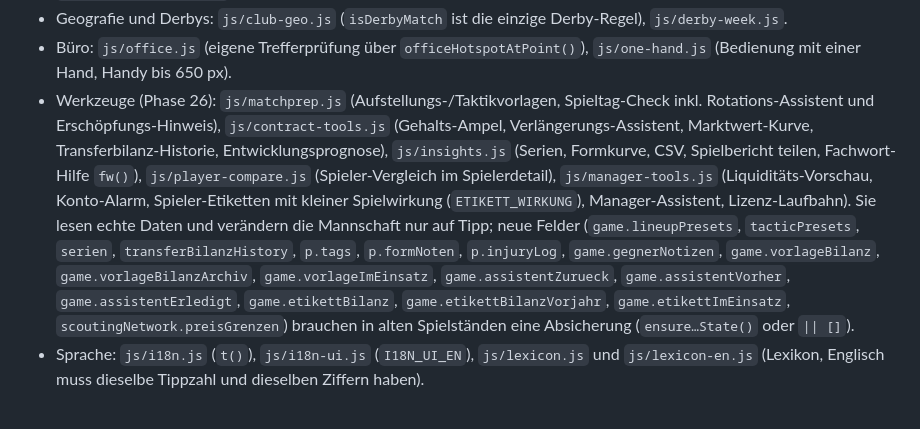
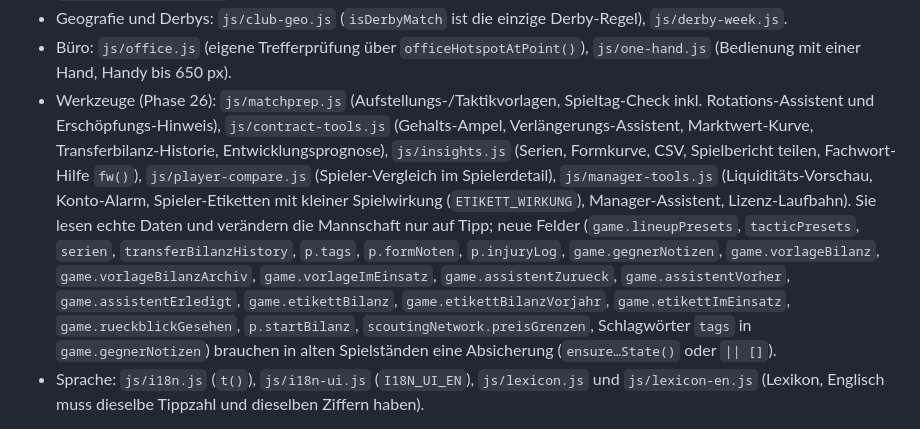
Before and after one commit to mrcrapsle/FuMan, a Markdown page: CLAUDE.md, the part around the change. Rendered like a GitHub page.

```diff
--- a/CLAUDE.md
+++ b/CLAUDE.md
@@ -52,7 +52,7 @@ python3 scripts/auswertung.py <datei>…         # Zusammenfassung je Bot-Lauf (
 - Finanzsystem: `js/season-end.js` (Budgets, `applyCashSurplusBudgets`, `getWageBudgetFloor`), `js/sponsors.js`, `js/sponsor-renewal.js`.
 - Geografie und Derbys: `js/club-geo.js` (`isDerbyMatch` ist die einzige Derby-Regel), `js/derby-week.js`.
 - Büro: `js/office.js` (eigene Trefferprüfung über `officeHotspotAtPoint()`), `js/one-hand.js` (Bedienung mit einer Hand, Handy bis 650 px).
-- Werkzeuge (Phase 26): `js/matchprep.js` (Aufstellungs-/Taktikvorlagen, Spieltag-Check inkl. Rotations-Assistent und Erschöpfungs-Hinweis), `js/contract-tools.js` (Gehalts-Ampel, Verlängerungs-Assistent, Marktwert-Kurve, Transferbilanz-Historie, Entwicklungsprognose), `js/insights.js` (Serien, Formkurve, CSV, Spielbericht teilen, Fachwort-Hilfe `fw()`), `js/player-compare.js` (Spieler-Vergleich im Spielerdetail), `js/manager-tools.js` (Liquiditäts-Vorschau, Konto-Alarm, Spieler-Etiketten mit kleiner Spielwirkung (`ETIKETT_WIRKUNG`), Manager-Assistent, Lizenz-Laufbahn). Sie lesen echte Daten und verändern die Mannschaft nur auf Tipp; neue Felder (`game.lineupPresets`, `tacticPresets`, `serien`, `transferBilanzHistory`, `p.tags`, `p.formNoten`, `p.injuryLog`, `game.gegnerNotizen`, `game.vorlageBilanz`, `game.vorlageBilanzArchiv`, `game.vorlageImEinsatz`, `game.assistentZurueck`, `game.assistentVorher`, `game.assistentErledigt`, `game.etikettBilanz`, `game.etikettBilanzVorjahr`, `game.etikettImEinsatz`, `scoutingNetwork.preisGrenzen`) brauchen in alten Spielständen eine Absicherung (`ensure…State()` oder `|| []`).
+- Werkzeuge (Phase 26): `js/matchprep.js` (Aufstellungs-/Taktikvorlagen, Spieltag-Check inkl. Rotations-Assistent und Erschöpfungs-Hinweis), `js/contract-tools.js` (Gehalts-Ampel, Verlängerungs-Assistent, Marktwert-Kurve, Transferbilanz-Historie, Entwicklungsprognose), `js/insights.js` (Serien, Formkurve, CSV, Spielbericht teilen, Fachwort-Hilfe `fw()`), `js/player-compare.js` (Spieler-Vergleich im Spielerdetail), `js/manager-tools.js` (Liquiditäts-Vorschau, Konto-Alarm, Spieler-Etiketten mit kleiner Spielwirkung (`ETIKETT_WIRKUNG`), Manager-Assistent, Lizenz-Laufbahn). Sie lesen echte Daten und verändern die Mannschaft nur auf Tipp; neue Felder (`game.lineupPresets`, `tacticPresets`, `serien`, `transferBilanzHistory`, `p.tags`, `p.formNoten`, `p.injuryLog`, `game.gegnerNotizen`, `game.vorlageBilanz`, `game.vorlageBilanzArchiv`, `game.vorlageImEinsatz`, `game.assistentZurueck`, `game.assistentVorher`, `game.assistentErledigt`, `game.etikettBilanz`, `game.etikettBilanzVorjahr`, `game.etikettImEinsatz`, `game.rueckblickGesehen`, `p.startBilanz`, `scoutingNetwork.preisGrenzen`, Schlagwörter `tags` in `game.gegnerNotizen`) brauchen in alten Spielständen eine Absicherung (`ensure…State()` oder `|| []`).
 - Sprache: `js/i18n.js` (`t()`), `js/i18n-ui.js` (`I18N_UI_EN`), `js/lexicon.js` und `js/lexicon-en.js` (Lexikon, Englisch muss dieselbe Tippzahl und dieselben Ziffern haben).
 
 **Ein System pro Bereich:** Verletzungen nur über die Rolle nach dem Spiel in `processPostMatchRoutine()` und `js/medical-department.js`; Medien über `js/media-department.js`; Jugend über `youthTalents`. Vor einem neuen Panel prüfen, ob es das Thema schon gibt. Ein Panel muss echte Daten zeigen, ein Bonus muss aus dem Stärke-Pfad (`calcTeamStrength()`, `getOwnLeagueMatchStrength()`) kommen.
```
Also changed, not shown: README.md (+3 -3 lines), docs/PROJEKT-HISTORIE.md (+10 -0 lines).
